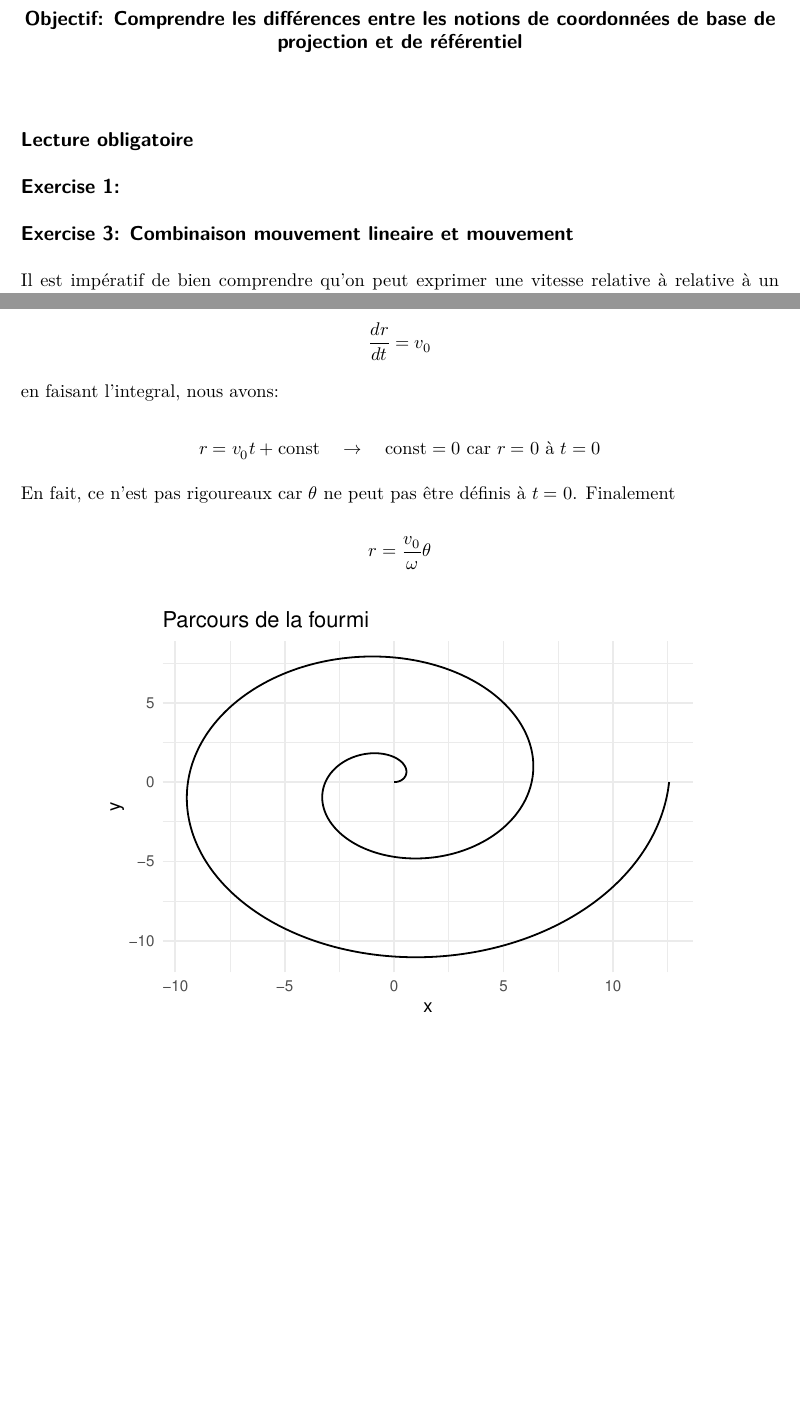
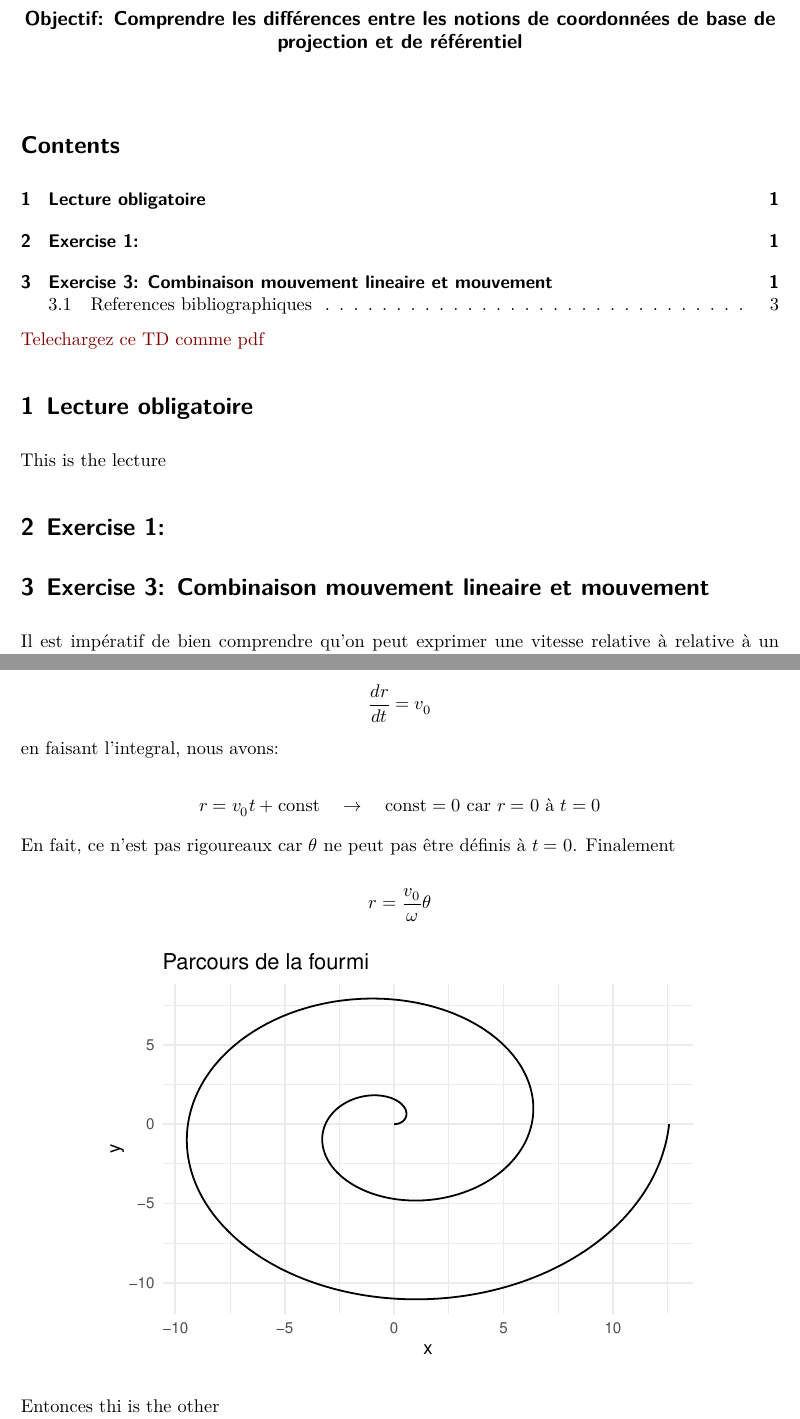
Before and after one commit to fabbiocrux/MdP, a Quarto document (TD/01-TD.qmd): two parts of pages 1 and 2 of 2 before the commit and two parts of pages 1 and 2 of 3 after it, joined at a grey line, cut so that both start at the same text, the shorter picture padded with empty space. Rendered offline with R 4.5, knitr and Pandoc in place of Quarto, then LaTeX, with nearby package versions; both versions are drawn in the output format of the newer one.

Commit message:
adding pdf doanloaw version

```diff
--- a/TD/01-TD.qmd
+++ b/TD/01-TD.qmd
@@ -1,3 +1,4 @@
 ---
 title: "TD 1: Referentiel de mouvement"
 subtitle: "Objectif: Comprendre les différences entre les notions de coordonnées de **base de  projection** et de **référentiel**"
+# format:
@@ -5,3 +12,2 @@ format:
   html:
     number-sections: true
-# format:
@@ -17,7 +16,19 @@ format:
-## Exercise 1:
+::: {.hero-buttons}
+[Telechargez ce TD comme pdf](/01-TD.pdf){.btn-action-primary .btn-action .btn .btn-success role="button"}
+:::
 
 
-## Exercise 3: Combinaison mouvement lineaire et mouvement
+
+# Lecture obligatoire
+
+This is the lecture
+
+
+
+# Exercise 1:
+
+
+# Exercise 3: Combinaison mouvement lineaire et mouvement
 
 Il est impératif de bien comprendre qu'on peut exprimer une vitesse relative à relative à un référentiel.
 Le mouvement d’un point est donc relatif à un observateur fixe dans un référentiel d’étude.
@@ -102,8 +113,7 @@ t <- seq(0, 4*pi, by = pi / 180)
 
 
 
-
-
+Entonces thi is the other
 
 
 ## References bibliographiques
--- a/_quarto.yml
+++ b/_quarto.yml
@@ -111,5 +111,6 @@ format:
   #   documentclass: scrreprt
 
 
-
+execute:
+  cache: true
 #freeze: true
```
Also changed, not shown: TD.qmd (+1 -0 lines), TD/01-TD_files/figure-html/unnamed-chunk-1-1.png (added), TD/01-TD_files/figure-pdf/unnamed-chunk-1-1.pdf (added), docs/search.json, TD/01-TD.qmd (13 more changed lines), 24 other files.
